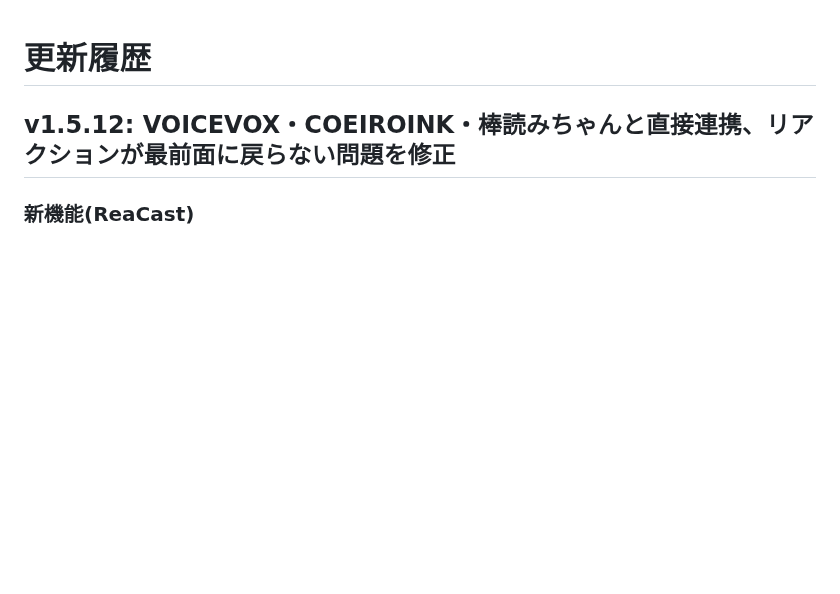
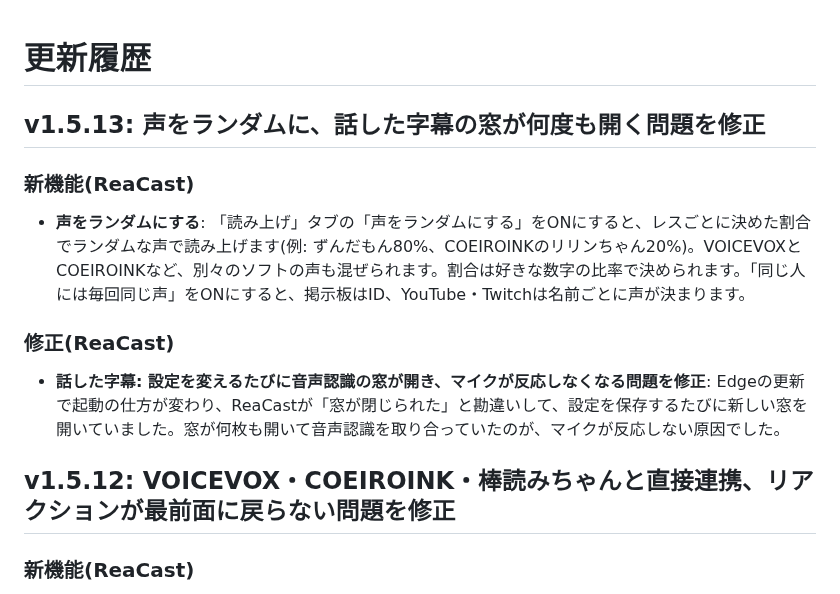
Before and after one commit to aoblue3/reacast-reatap, a Markdown page: CHANGELOG.md, the part around the change. Drawn GitHub-style; blank space fills up the shorter version.

Commit message:
v1.5.13: 声をランダムに、話した字幕の窓が何度も開く問題を修正
Co-Authored-By: Claude Opus 5.5 <noreply@anthropic.com>

```diff
--- a/CHANGELOG.md
+++ b/CHANGELOG.md
@@ -1,4 +1,15 @@
 # 更新履歴
+
+## v1.5.13: 声をランダムに、話した字幕の窓が何度も開く問題を修正
+
+### 新機能(ReaCast)
+
+- **声をランダムにする**: 「読み上げ」タブの「声をランダムにする」をONにすると、レスごとに決めた割合でランダムな声で読み上げます(例: ずんだもん80%、COEIROINKのリリンちゃん20%)。VOICEVOXとCOEIROINKなど、別々のソフトの声も混ぜられます。割合は好きな数字の比率で決められます。「同じ人には毎回同じ声」をONにすると、掲示板はID、YouTube・Twitchは名前ごとに声が決まります。
+
+### 修正(ReaCast)
+
+- **話した字幕: 設定を変えるたびに音声認識の窓が開き、マイクが反応しなくなる問題を修正**: Edgeの更新で起動の仕方が変わり、ReaCastが「窓が閉じられた」と勘違いして、設定を保存するたびに新しい窓を開いていました。窓が何枚も開いて音声認識を取り合っていたのが、マイクが反応しない原因でした。
+
 
 ## v1.5.12: VOICEVOX・COEIROINK・棒読みちゃんと直接連携、リアクションが最前面に戻らない問題を修正
 
```
